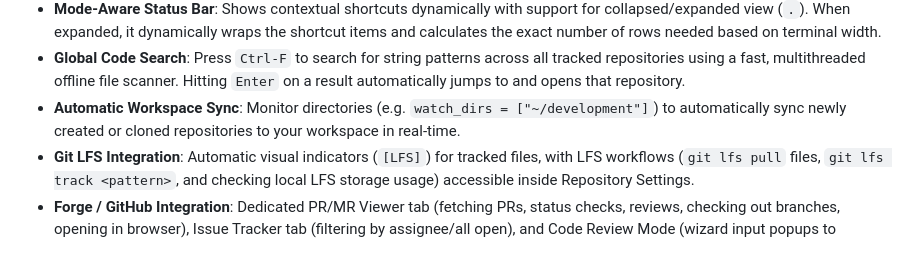
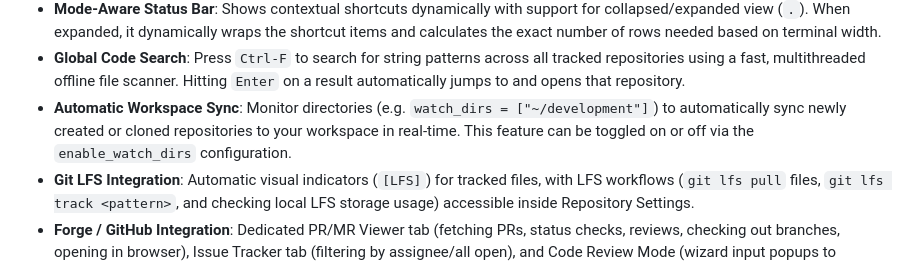
Before and after one commit to tareqmy/gitwig, a Markdown page: docs/features.md, the part around the change. GitHub-like rendering.

```diff
--- a/docs/features.md
+++ b/docs/features.md
@@ -13,7 +13,7 @@
 - **Full-Screen Detail View**: Press `Enter` to open a multi-tab inspection interface (Workspace, Files tree with preview, Graph log, Branches, Tags, Remotes, Stashes, Worktrees, Submodules, Reflog). Tab headers dynamically fallback to their first character under restricted widths to prevent overflow.
 - **Mode-Aware Status Bar**: Shows contextual shortcuts dynamically with support for collapsed/expanded view (`.`). When expanded, it dynamically wraps the shortcut items and calculates the exact number of rows needed based on terminal width.
 - **Global Code Search**: Press `Ctrl-F` to search for string patterns across all tracked repositories using a fast, multithreaded offline file scanner. Hitting `Enter` on a result automatically jumps to and opens that repository.
-- **Automatic Workspace Sync**: Monitor directories (e.g. `watch_dirs = ["~/development"]`) to automatically sync newly created or cloned repositories to your workspace in real-time.
+- **Automatic Workspace Sync**: Monitor directories (e.g. `watch_dirs = ["~/development"]`) to automatically sync newly created or cloned repositories to your workspace in real-time. This feature can be toggled on or off via the `enable_watch_dirs` configuration.
 - **Git LFS Integration**: Automatic visual indicators (`[LFS]`) for tracked files, with LFS workflows (`git lfs pull` files, `git lfs track <pattern>`, and checking local LFS storage usage) accessible inside Repository Settings.
 - **Forge / GitHub Integration**: Dedicated PR/MR Viewer tab (fetching PRs, status checks, reviews, checking out branches, opening in browser), Issue Tracker tab (filtering by assignee/all open), and Code Review Mode (wizard input popups to asynchronously post line comments to PRs).
 - **App Usage Dashboard**: Press `Shift+U` to open the usage statistics dashboard tracking session duration, commit counts, Git operations (merges, rebases, fetches, pushes, pulls), branches managed, stashes, Forge PR reviews and comments, and a visual 52-week Activity Heatmap.
```
Also changed, not shown: CHANGELOG.md (+2 -0 lines), docs/configuration.md (+1 -0 lines).
